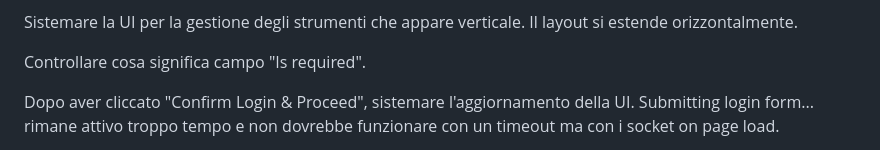
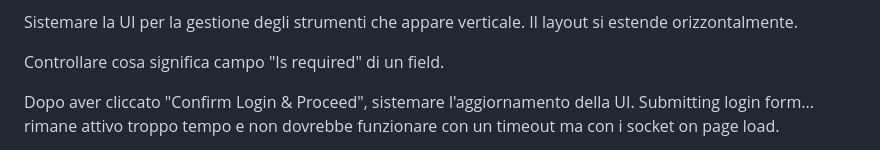
Before and after one commit to Matt3010/formbot, a Markdown page: todo/general.md, the part around the change. GitHub-like rendering.

Commit message:
Clarify meaning of "Is required" field in UI documentation

```diff
--- a/todo/general.md
+++ b/todo/general.md
@@ -8,7 +8,7 @@ quando si clicca su un campo già selezionato, in modo da evitare di dover selez
 
 Sistemare la UI per la gestione degli strumenti che appare verticale. Il layout si estende orizzontalmente.
 
-Controllare cosa significa campo "Is required".
+Controllare cosa significa campo "Is required" di un field.
 
 Dopo aver cliccato "Confirm Login & Proceed", sistemare l'aggiornamento della UI.
 Submitting login form... rimane attivo troppo tempo e non dovrebbe funzionare con un timeout ma con i socket on page load.
```
